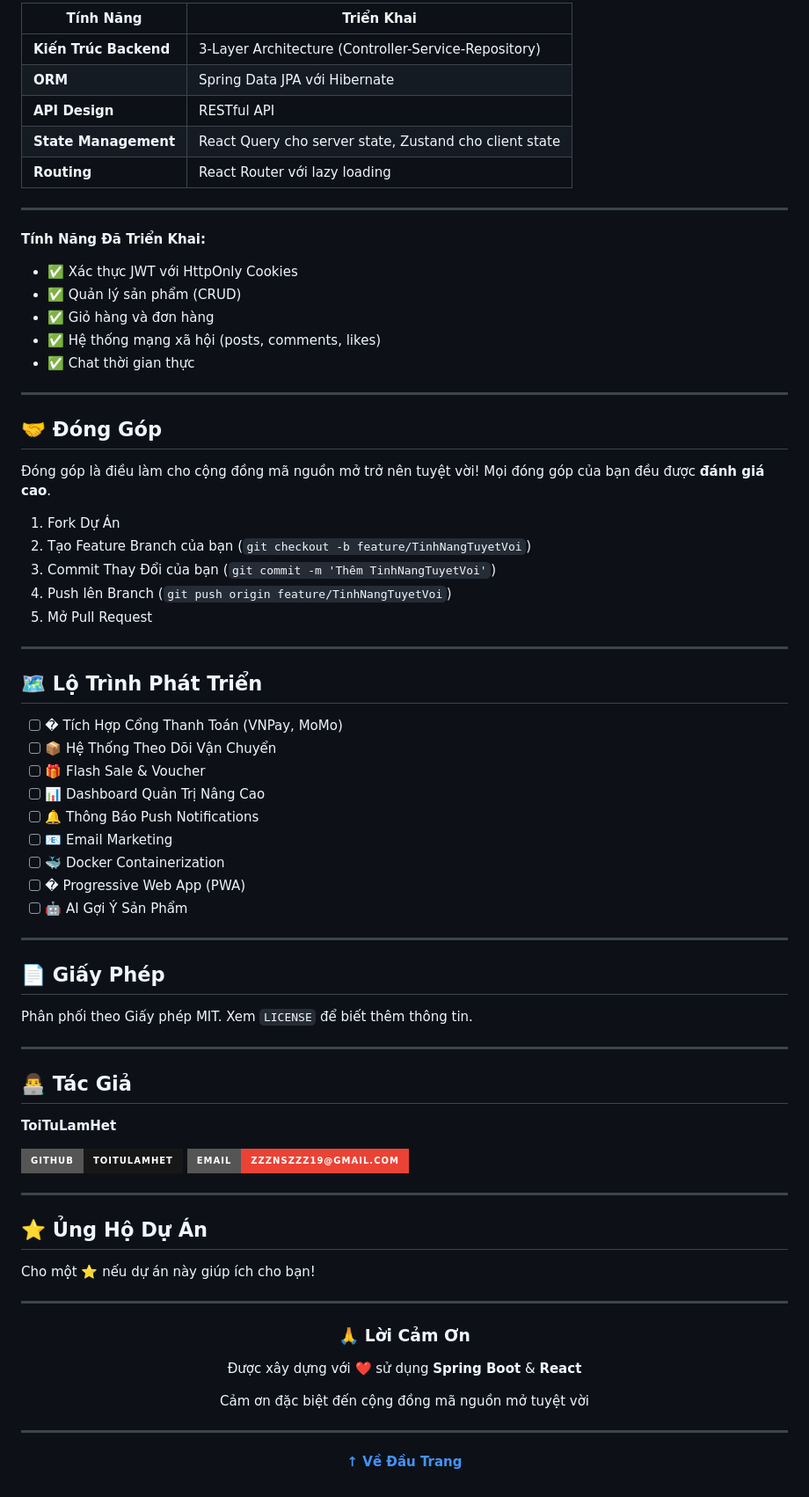
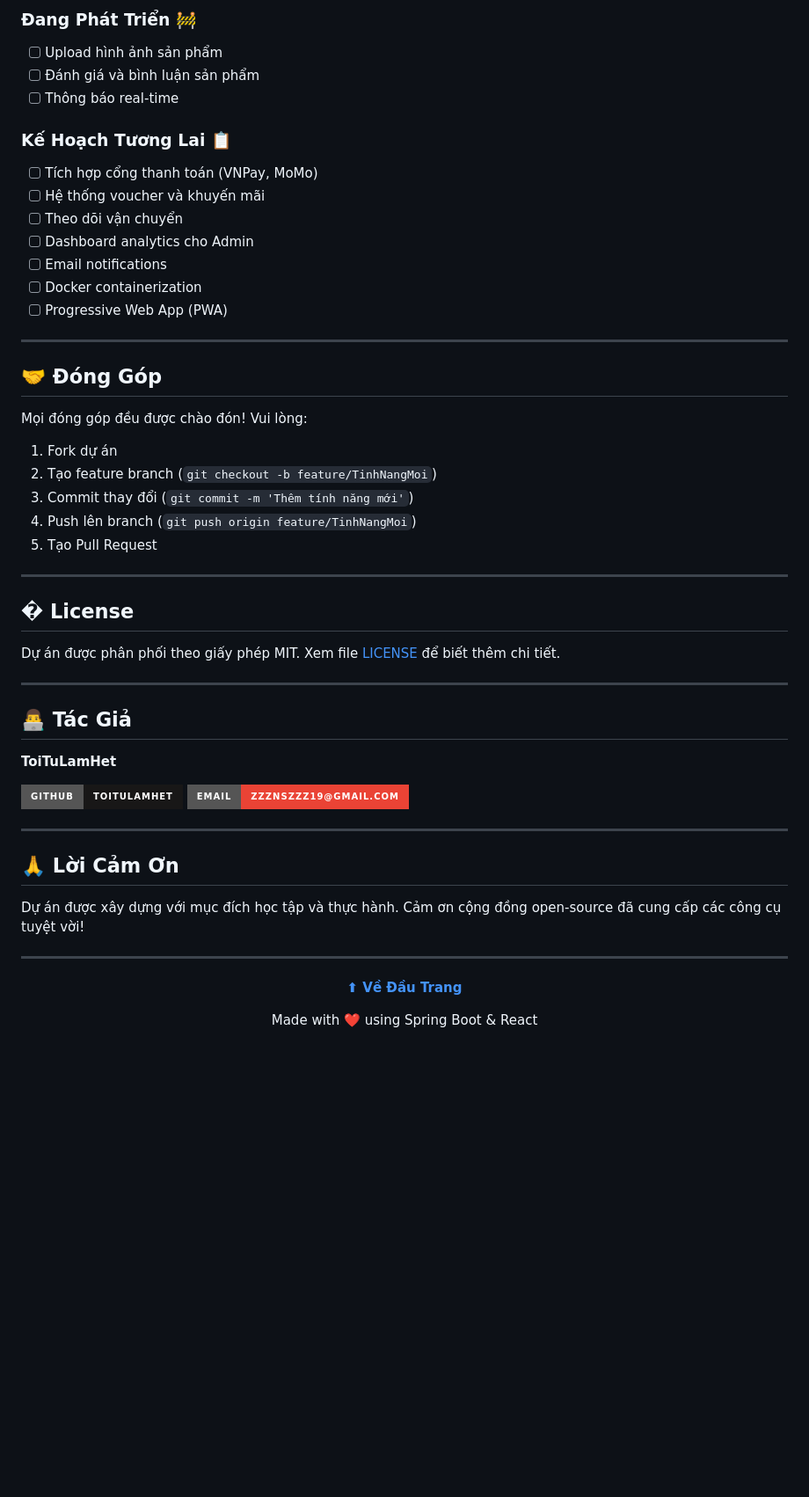
Before and after one commit to letriduc121121/ShoeShop, a Markdown page: README.md, the part around one of its changes. Shown at 88% size. GitHub-like rendering; badges without logos; blank space fills up the shorter version.

```diff
--- a/README.md
+++ b/README.md
@@ -192,52 +272,35 @@ License:         MIT
 
-| Tính Năng | Triển Khai |
-|-------------|----------------|
-| **Kiến Trúc Backend** | 3-Layer Architecture (Controller-Service-Repository) |
-| **ORM** | Spring Data JPA với Hibernate |
-| **API Design** | RESTful API |
-| **State Management** | React Query cho server state, Zustand cho client state |
-| **Routing** | React Router với lazy loading |
+### Đang Phát Triển 🚧
+- [ ] Upload hình ảnh sản phẩm
+- [ ] Đánh giá và bình luận sản phẩm
+- [ ] Thông báo real-time
 
----
-
-**Tính Năng Đã Triển Khai:**
-- ✅ Xác thực JWT với HttpOnly Cookies
-- ✅ Quản lý sản phẩm (CRUD)
-- ✅ Giỏ hàng và đơn hàng
-- ✅ Hệ thống mạng xã hội (posts, comments, likes)
-- ✅ Chat thời gian thực
+### Kế Hoạch Tương Lai 📋
+- [ ] Tích hợp cổng thanh toán (VNPay, MoMo)
+- [ ] Hệ thống voucher và khuyến mãi
+- [ ] Theo dõi vận chuyển
+- [ ] Dashboard analytics cho Admin
+- [ ] Email notifications
+- [ ] Docker containerization
+- [ ] Progressive Web App (PWA)
 
 ---
 
 ## 🤝 Đóng Góp
 
-Đóng góp là điều làm cho cộng đồng mã nguồn mở trở nên tuyệt vời! Mọi đóng góp của bạn đều được **đánh giá cao**.
+Mọi đóng góp đều được chào đón! Vui lòng:
 
-1. Fork Dự Án
-2. Tạo Feature Branch của bạn (`git checkout -b feature/TinhNangTuyetVoi`)
-3. Commit Thay Đổi của bạn (`git commit -m 'Thêm TinhNangTuyetVoi'`)
-4. Push lên Branch (`git push origin feature/TinhNangTuyetVoi`)
-5. Mở Pull Request
+1. Fork dự án
+2. Tạo feature branch (`git checkout -b feature/TinhNangMoi`)
+3. Commit thay đổi (`git commit -m 'Thêm tính năng mới'`)
+4. Push lên branch (`git push origin feature/TinhNangMoi`)
+5. Tạo Pull Request
 
 ---
 
-## 🗺️ Lộ Trình Phát Triển
+## � License
 
-- [ ] � Tích Hợp Cổng Thanh Toán (VNPay, MoMo)
-- [ ] 📦 Hệ Thống Theo Dõi Vận Chuyển
-- [ ] 🎁 Flash Sale & Voucher
-- [ ] 📊 Dashboard Quản Trị Nâng Cao
-- [ ] 🔔 Thông Báo Push Notifications
-- [ ] 📧 Email Marketing
-- [ ] 🐳 Docker Containerization
-- [ ] � Progressive Web App (PWA)
-- [ ] 🤖 AI Gợi Ý Sản Phẩm
-
----
-
-## 📄 Giấy Phép
-
-Phân phối theo Giấy phép MIT. Xem `LICENSE` để biết thêm thông tin.
+Dự án được phân phối theo giấy phép MIT. Xem file [LICENSE](LICENSE) để biết thêm chi tiết.
 
 ---
 
@@ -250,22 +313,16 @@ Phân phối theo Giấy phép MIT. Xem `LICENSE` để biết thêm thông tin.
 
 ---
 
-## ⭐ Ủng Hộ Dự Án
+## 🙏 Lời Cảm Ơn
 
-Cho một ⭐️ nếu dự án này giúp ích cho bạn!
+Dự án được xây dựng với mục đích học tập và thực hành. Cảm ơn cộng đồng open-source đã cung cấp các công cụ tuyệt vời!
 
 ---
 
 <div align="center">
 
-### 🙏 Lời Cảm Ơn
+**[⬆ Về Đầu Trang](#-shoeverse---nền-tảng-bán-giày-trực-tuyến)**
 
-Được xây dựng với ❤️ sử dụng **Spring Boot** & **React**
-
-Cảm ơn đặc biệt đến cộng đồng mã nguồn mở tuyệt vời
-
----
-
-**[↑ Về Đầu Trang](#-shoeverse)**
+Made with ❤️ using Spring Boot & React
 
 </div>
```
Also changed, not shown: other parts of README.md (+180 -100 lines).
